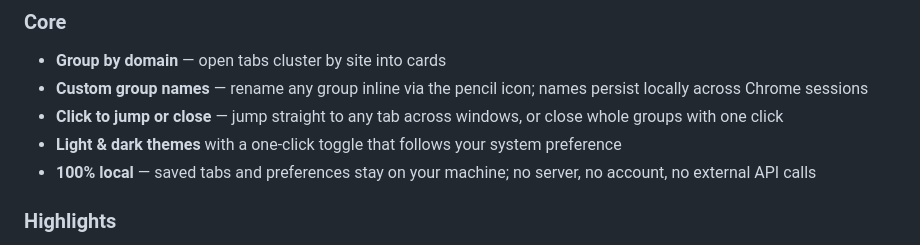
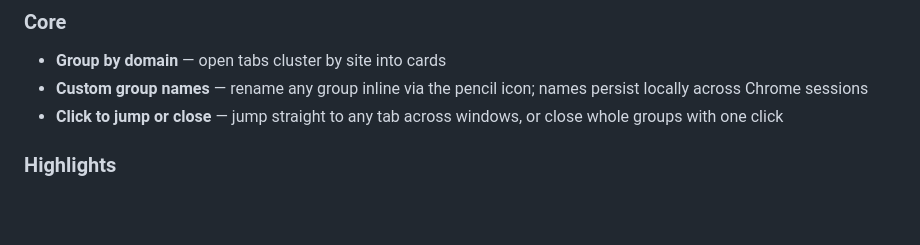
Before and after one commit to CaiShawn/tabulor, a Markdown page: README.md, the part around the change. GitHub-like rendering; blank space fills up the shorter version.

Commit message:
docs: drop theme/local claims from Core, tagline already covers them

```diff
--- a/README.md
+++ b/README.md
@@ -47,8 +47,6 @@ The agent will walk you through it. Takes about 1 minute.
 - **Group by domain** — open tabs cluster by site into cards
 - **Custom group names** — rename any group inline via the pencil icon; names persist locally across Chrome sessions
 - **Click to jump or close** — jump straight to any tab across windows, or close whole groups with one click
-- **Light & dark themes** with a one-click toggle that follows your system preference
-- **100% local** — saved tabs and preferences stay on your machine; no server, no account, no external API calls
 
 ### Highlights
 
```
